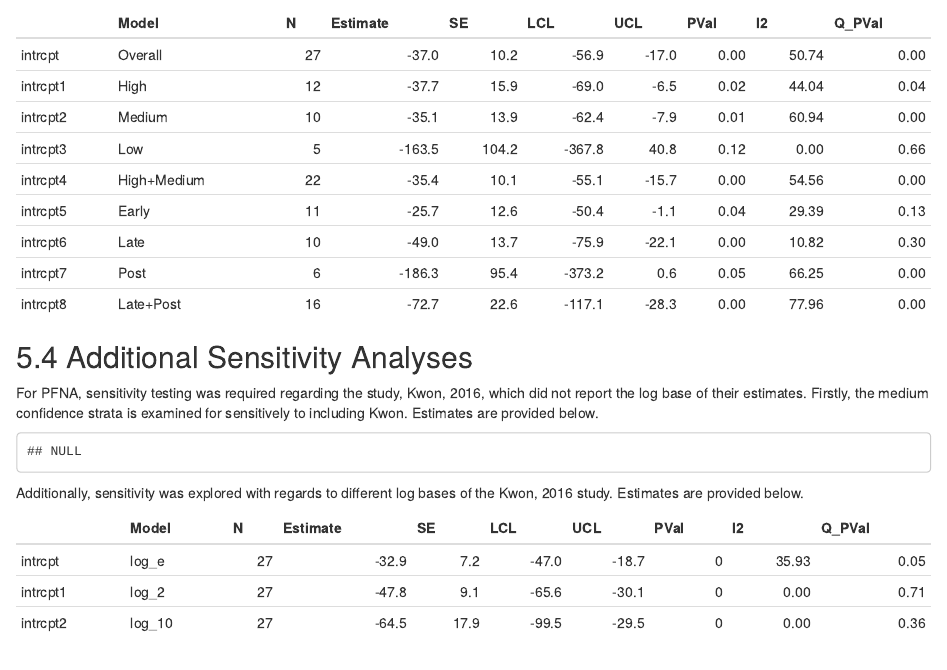
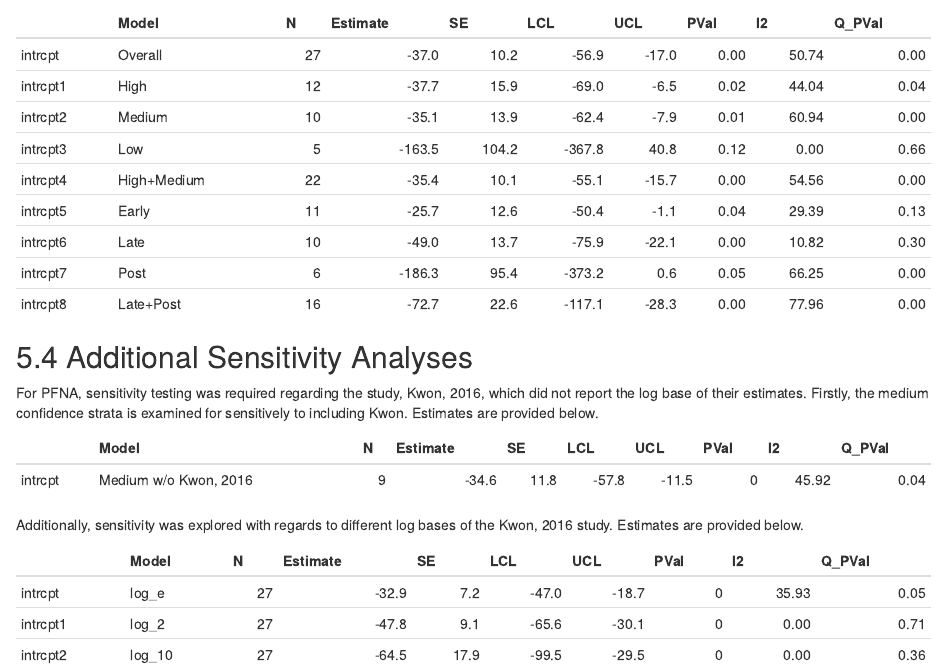
Before and after one commit to USEPA/pfas-birthweight-meta-analysis, an R Markdown document (main_analysis.Rmd): the page in a window 1100 px wide, from 3650 px down. Rendered offline with R 4.5, knitr and Pandoc, with nearby package versions; some code elsewhere in the file could not run offline.

Commit message:
Add Kwon SA for medium confidence studies

````diff
--- a/main_analysis.Rmd
+++ b/main_analysis.Rmd
@@ -296,9 +295,18 @@ For PFNA, sensitivity testing was required regarding the study, Kwon, 2016, whic
 
 ```{r}
 if (pfas_type == "PFNA") {
-  # TODO rma with data subset to medium strata, Kwon dropped.
+  betas_kwon <- read.csv("betas_pfna_kwon_options.csv")
+  rma_kwon <- list(log_e = rma(yi = BetaLnNgml, sei = BetaLnNgmlSE, data = betas_kwon %>% filter(!(Study == "Kwon, 2016" & BetaUnit != "g/ln(ng/ml)"))),
+                   log_2 = rma(yi = BetaLnNgml, sei = BetaLnNgmlSE, data = betas_kwon %>% filter(!(Study == "Kwon, 2016" & BetaUnit != "g/log2(ng/ml)"))),
+                   log_10 = rma(yi = BetaLnNgml, sei = BetaLnNgmlSE, data = betas_kwon %>% filter(!(Study == "Kwon, 2016" & BetaUnit != "g/log10(ng/ml)"))),
+                   medium = rma(yi = BetaLnNgml, sei = BetaLnNgmlSE, data = betas %>% filter(Confidence == Confidence[Study == "Kwon, 2016"]) %>% filter(!(Study == "Kwon, 2016"))))
+}
+```
+```{r}
+if (pfas_type == "PFNA") {
+  print_results("Medium w/o Kwon, 2016", rma_kwon[[4]], betas %>% filter(Confidence == Confidence[Study == "Kwon, 2016"]) %>% filter(!(Study == "Kwon, 2016"))) %>% kable(format = 'pandoc')
 } else {
-  print("PFNA is not the chemical of interest; this analysis is irrelevant to PFNA_TYPE.")
+  print(sprintf("PFNA is not the chemical of interest; this analysis is not needed for %s.", pfas_type))
 }
 ```
 
````
Also changed, not shown: main_analysis.html, main_analysis.Rmd (7 more changed lines).
